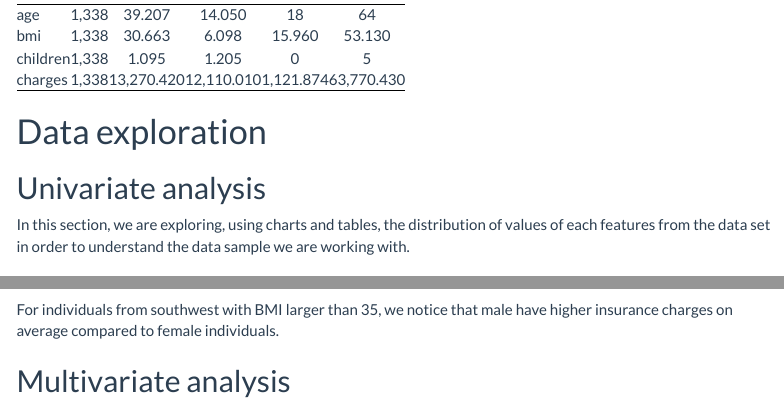
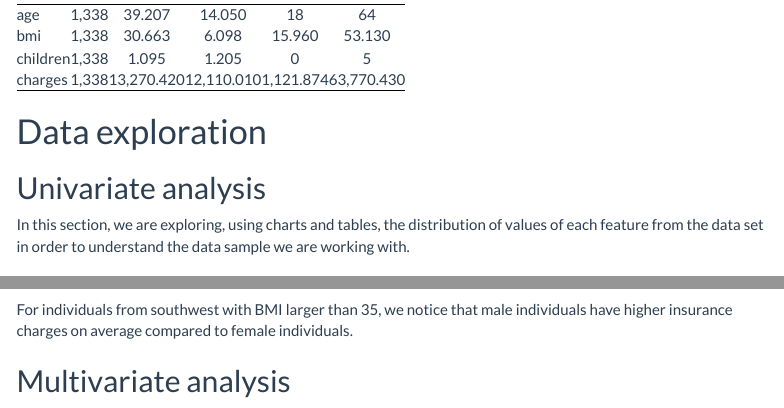
Before and after one commit to 0abdullah0sami0/Insurance-Analysis, an R Markdown document (insurance report.Rmd): the page in a window 1100 px wide, from 1140 px down, and a second part further down, joined at a grey line. Rendered offline with R 4.5, knitr and Pandoc, with nearby package versions; some code elsewhere in the file could not run offline; menus at the side of the page are left out; long lines of code are wrapped.

Commit message:
Update insurance report.Rmd

````diff
--- a/insurance report.Rmd
+++ b/insurance report.Rmd
@@ -62,7 +62,7 @@ stargazer(insurance,title = "Statistical summary",type = "html")
 
 ## Univariate analysis
 
-In this section, we are exploring, using charts and tables, the distribution of values of each features from the data set in order to understand the data sample we are working with.
+In this section, we are exploring, using charts and tables, the distribution of values of each feature from the data set in order to understand the data sample we are working with.
 
 ### The proportion of females and males in the data set
 
@@ -481,7 +481,7 @@ chargesVsSex_F2 <- insurance %>%
 ggplotly(chargesVsSex_F2,tooltip = c("y"))
 ```
 
-For individuals from southwest with BMI larger than 35, we notice that male have higher insurance charges on average compared to female individuals.
+For individuals from southwest with BMI larger than 35, we notice that male individuals have higher insurance charges on average compared to female individuals.
 
 ## Multivariate analysis
 
````
